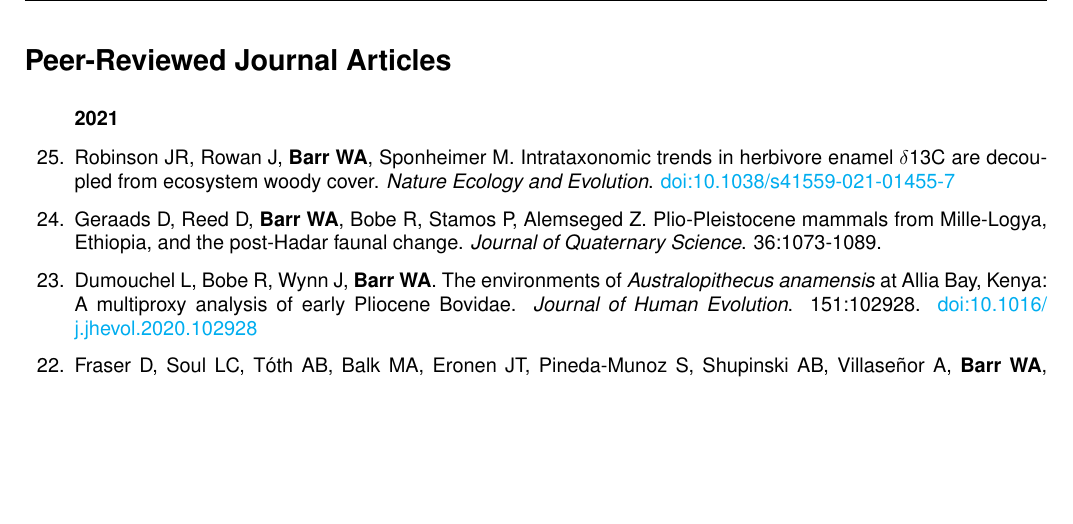
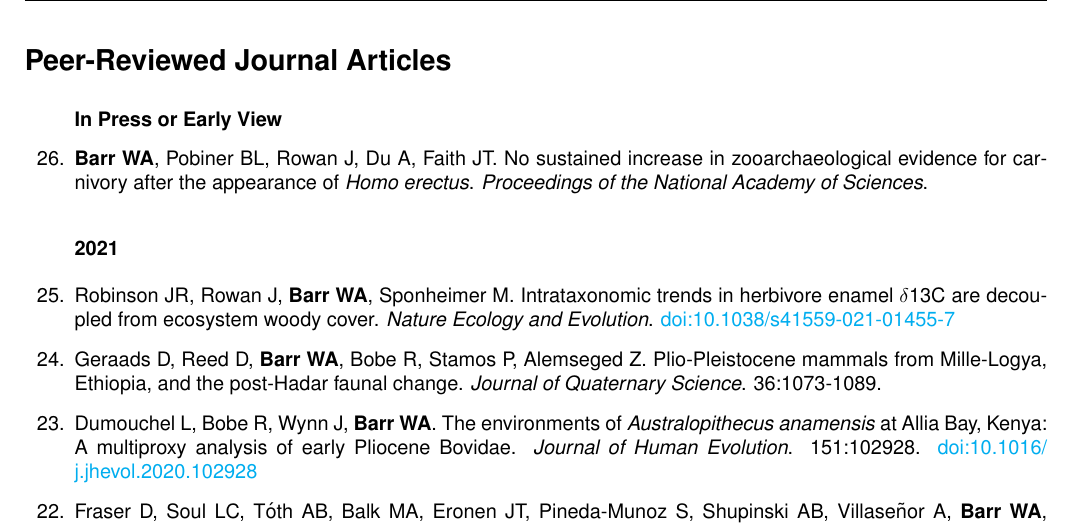
Before and after one commit to wabarr/PAPER, a LaTeX CV (assets/CV/WAB_CV.tex, which reads assets/CV/barr_journal_articles.tex): part of page 2 of 10, cut so that both start at the same text, the shorter picture padded with empty space. Compiled offline with pdfLaTeX.

Commit message:
update CV

```diff
--- a/assets/CV/barr_journal_articles.tex
+++ b/assets/CV/barr_journal_articles.tex
@@ -6,11 +6,11 @@
 
 %\subsubsection*{In Revision}
 
-% \item {\bfseries Barr WA}, Pobiner BL, Rowan J, Du A, Faith JT.  No sustained increase in zooarchaeological evidence for carnivory after the appearance of \emph{Homo erectus}. \emph{Proceedings of the National Academy of Sciences}.
-
-%\subsubsection*{In Press or Early View}
 
 
+\subsubsection*{In Press or Early View}
+
+\item {\bfseries Barr WA}, Pobiner BL, Rowan J, Du A, Faith JT.  No sustained increase in zooarchaeological evidence for carnivory after the appearance of \emph{Homo erectus}. \emph{Proceedings of the National Academy of Sciences}.
 
 \subsubsection*{2021}
 
```
Also changed, not shown: assets/CV/WAB_CV.pdf, 2 other files.
